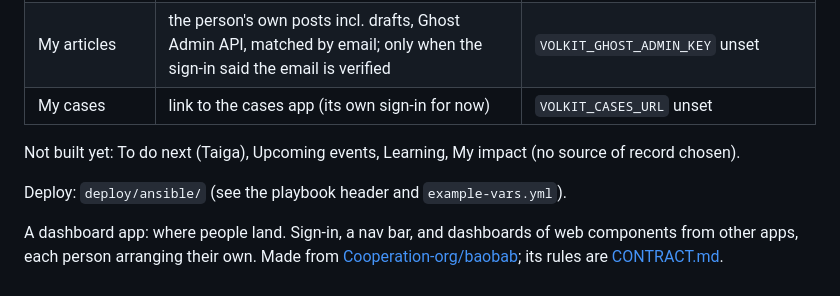
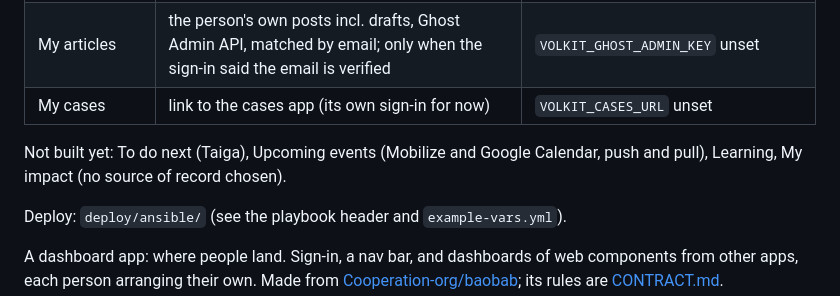
Before and after one commit to Raise-the-Voices/volkit, a Markdown page: README.md, the part around the change. Drawn GitHub-style.

Commit message:
README: upcoming events will come from Mobilize and Google Calendar, push and pull
Co-Authored-By: Claude Opus 5.5 (1M context) <noreply@anthropic.com>
Claude-Session: https://claude.ai/code/session_018HDDXmCGBjqEvChiHy5vra

```diff
--- a/README.md
+++ b/README.md
@@ -8,8 +8,8 @@ The Raise the Voices volunteer dashboard: one page, what is next for me.
 | My articles | the person's own posts incl. drafts, Ghost Admin API, matched by email; only when the sign-in said the email is verified | `VOLKIT_GHOST_ADMIN_KEY` unset |
 | My cases | link to the cases app (its own sign-in for now) | `VOLKIT_CASES_URL` unset |
 
-Not built yet: To do next (Taiga), Upcoming events, Learning, My impact (no source of
-record chosen).
+Not built yet: To do next (Taiga), Upcoming events (Mobilize and Google Calendar, push and
+pull), Learning, My impact (no source of record chosen).
 
 Deploy: `deploy/ansible/` (see the playbook header and `example-vars.yml`).
 
```
